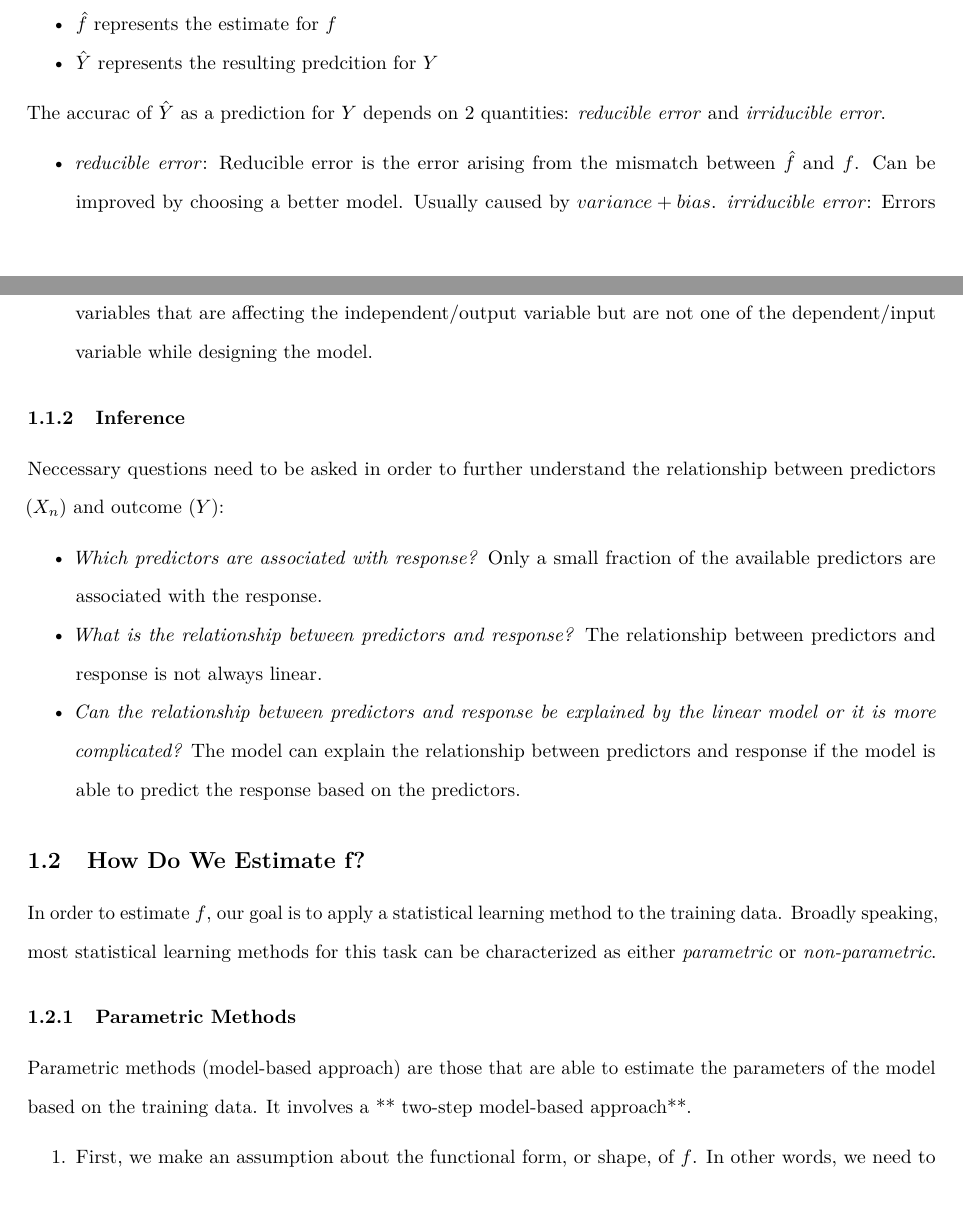
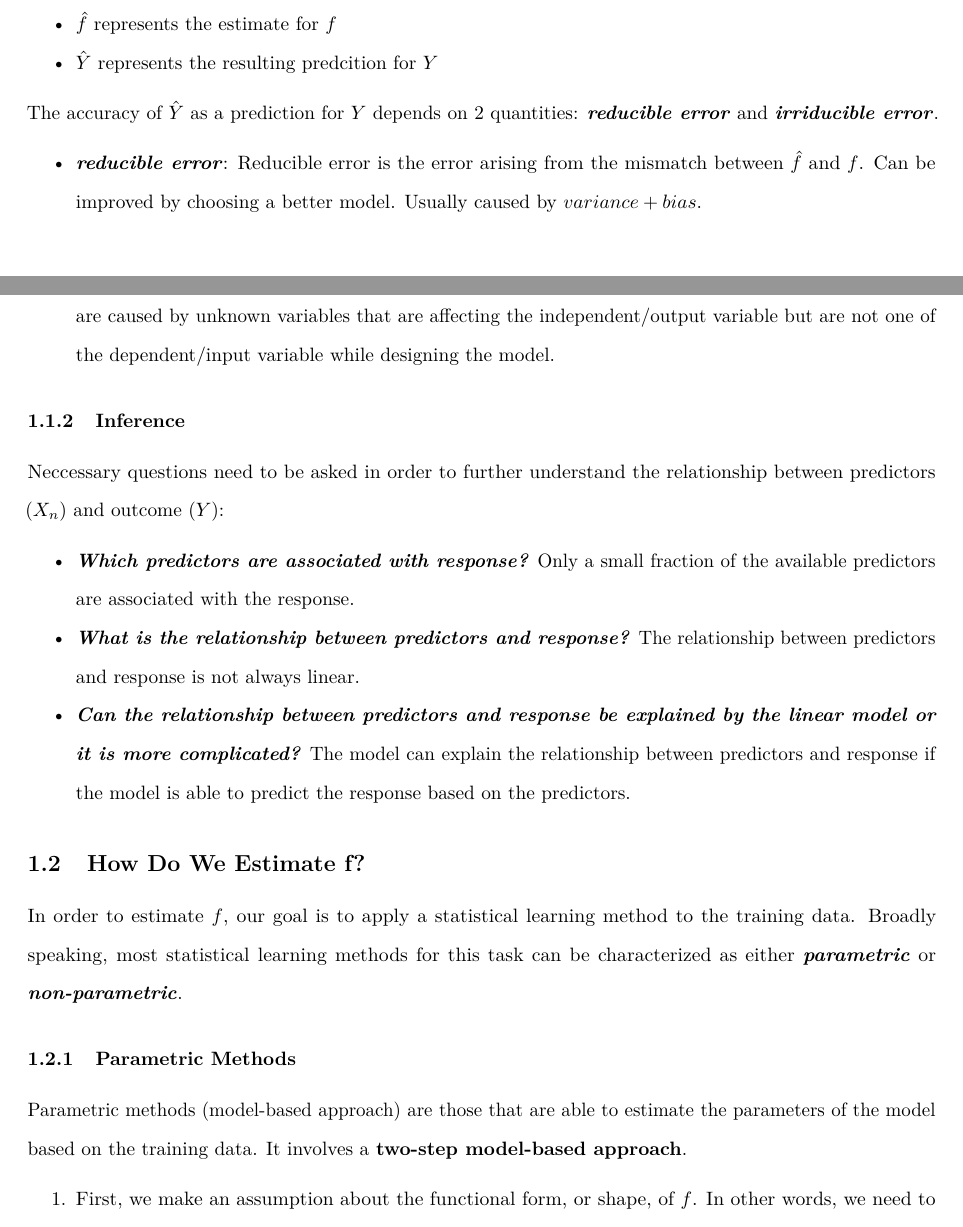
Before and after one commit to ndleah/stat-learning, an R Markdown document (Chapter 2 - Statistical Learning/C2 - Statistical Learning.Rmd): two parts of pages 2 and 3 of 8, joined at a grey line, cut so that both start at the same text, the shorter picture padded with empty space. Rendered offline with R 4.5, knitr and Pandoc, then LaTeX, with nearby package versions.

Commit message:
Update C2 - Statistical Learning.Rmd

```diff
--- a/Chapter 2 - Statistical Learning/C2 - Statistical Learning.Rmd
+++ b/Chapter 2 - Statistical Learning/C2 - Statistical Learning.Rmd
@@ -2,7 +2,6 @@
 title: "Chapter 2 - Statistical Learning"
 output:
   pdf_document:
-    keep_md: yes
     toc: true
     number_sections: true
 header-includes:
@@ -53,26 +52,26 @@ Whereas:
 * $\hat{f}$ represents the estimate for $f$
 * $\hat{Y}$ represents the resulting predcition for $Y$
 
-The accurac of $\hat{Y}$ as a prediction for $Y$ depends on 2 quantities: _reducible error_ and _irriducible error_.
+The accuracy of $\hat{Y}$ as a prediction for $Y$ depends on 2 quantities: **_reducible error_** and **_irriducible error_**.
 
-* _reducible error_: Reducible error is the error arising from the mismatch between $\hat{f}$ and $f$. Can be improved by choosing a better model. Usually caused by $variance + bias$.
-_irriducible error_: Errors which can't be removed no matter what algorithm you apply. These errors are caused by unknown variables that are affecting the independent/output variable but are not one of the dependent/input variable while designing the model.
+* **_reducible error_**: Reducible error is the error arising from the mismatch between $\hat{f}$ and $f$. Can be improved by choosing a better model. Usually caused by $variance + bias$.
+* **_irriducible error_**: Errors which can't be removed no matter what algorithm you apply. These errors are caused by unknown variables that are affecting the independent/output variable but are not one of the dependent/input variable while designing the model.
 
 ### Inference
 
 Neccessary questions need to be asked in order to further understand the relationship between predictors ($X_{n}$) and outcome ($Y$):
 
-* _Which predictors are associated with response?_ Only a small fraction of the available predictors are associated with the response.
-* _What is the relationship between predictors and response?_ The relationship between predictors and response is not always linear.
-* _Can the relationship between predictors and response be explained by the linear model or it is more complicated?_ The model can explain the relationship between predictors and response if the model is able to predict the response based on the predictors.
+* **_Which predictors are associated with response?_** Only a small fraction of the available predictors are associated with the response.
+* **_What is the relationship between predictors and response?_** The relationship between predictors and response is not always linear.
+* **_Can the relationship between predictors and response be explained by the linear model or it is more complicated?_** The model can explain the relationship between predictors and response if the model is able to predict the response based on the predictors.
 
 ## How Do We Estimate f?
 
-In order to estimate $f$, our goal is to apply a statistical learning method to the training data. Broadly speaking, most statistical learning methods for this task can be characterized as either _parametric_ or _non-parametric_.
+In order to estimate $f$, our goal is to apply a statistical learning method to the training data. Broadly speaking, most statistical learning methods for this task can be characterized as either **_parametric_** or **_non-parametric_**.
 
 ### Parametric Methods
 
-Parametric methods (model-based approach) are those that are able to estimate the parameters of the model based on the training data. It involves a ** two-step model-based approach**.
+Parametric methods (model-based approach) are those that are able to estimate the parameters of the model based on the training data. It involves a **two-step model-based approach**.
 
 1. First, we make an assumption about the functional form, or shape, of $f$. In other words, we need to choose the model that best fits the data.
 2. After the model has been selected, we need a procedure that uses the training data to _fit_ or _train_ the model.
```
Also changed, not shown: Chapter 2 - Statistical Learning/C2 - Statistical Learning.Rmd (7 more changed lines).
